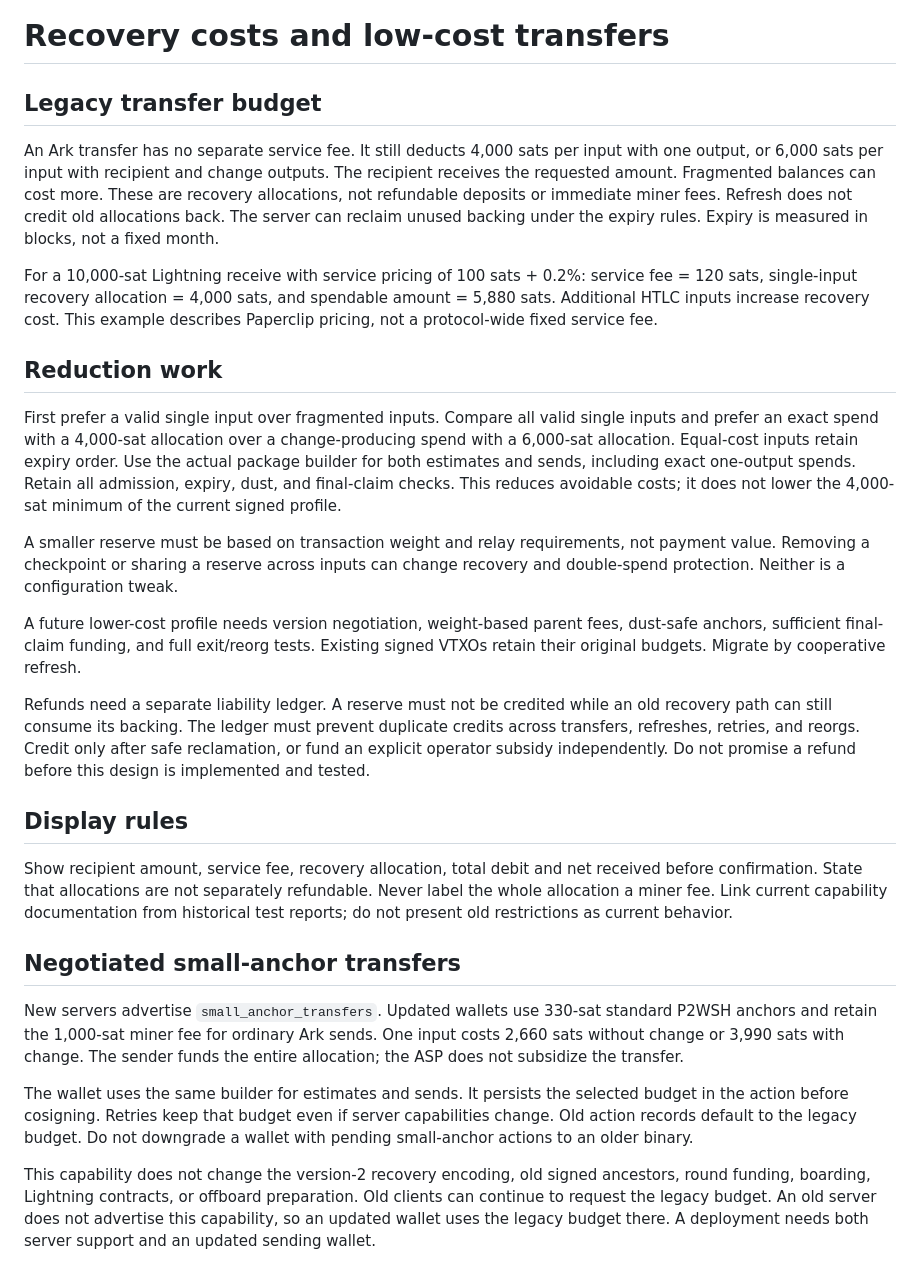
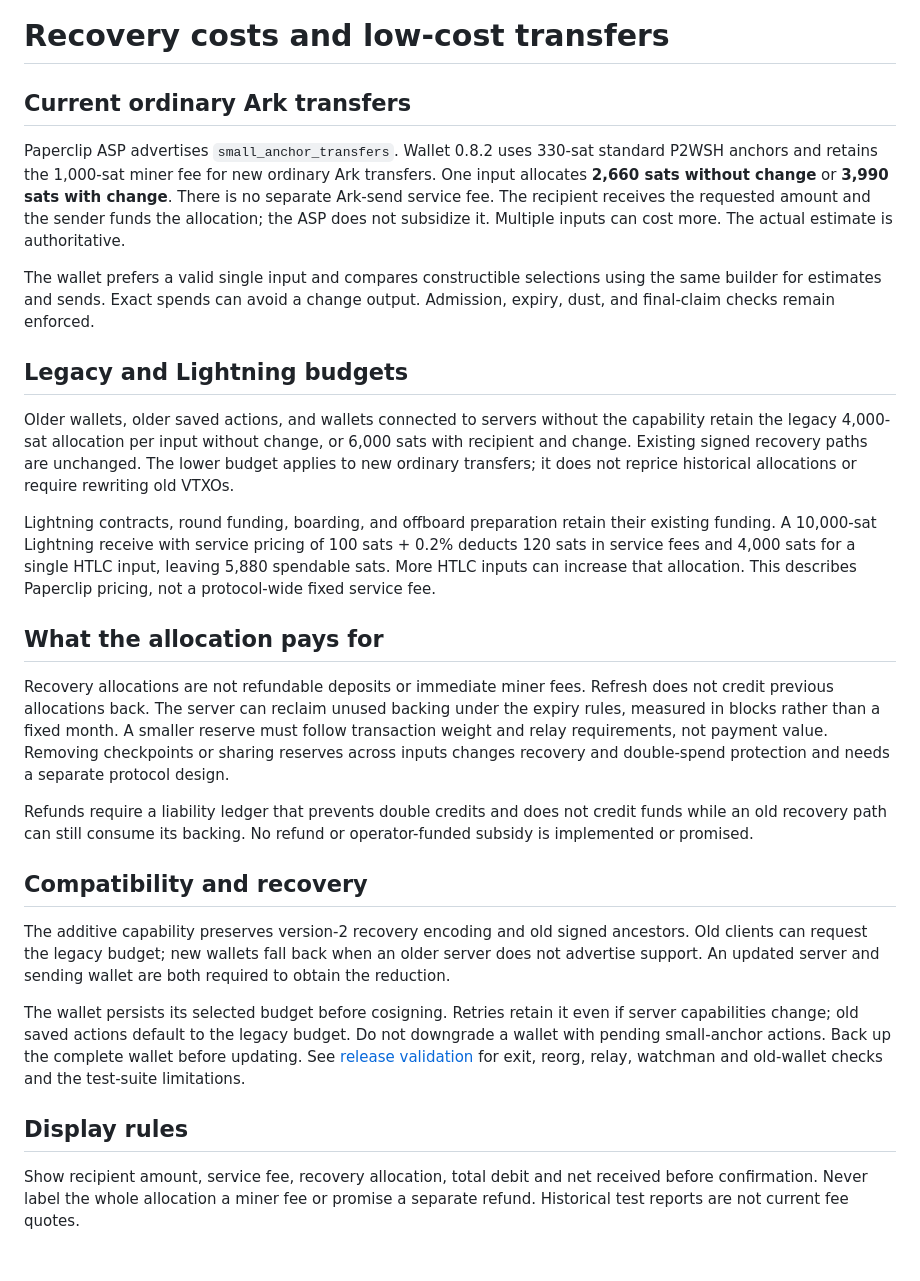
Before and after one commit to Kilombino/paperclip-wallet-app, a Markdown page: docs/recovery-costs.md, the part around the change. Rendered like a GitHub page.

Commit message:
Align recovery cost documentation with deployed capability

```diff
--- a/docs/recovery-costs.md
+++ b/docs/recovery-costs.md
@@ -1,63 +1,60 @@
 # Recovery costs and low-cost transfers
 
-## Legacy transfer budget
+## Current ordinary Ark transfers
 
-An Ark transfer has no separate service fee. It still deducts 4,000 sats per
-input with one output, or 6,000 sats per input with recipient and change outputs.
-The recipient receives the requested amount. Fragmented balances can cost more.
-These are recovery allocations, not refundable deposits or immediate miner fees.
-Refresh does not credit old allocations back. The server can reclaim unused
-backing under the expiry rules. Expiry is measured in blocks, not a fixed month.
+Paperclip ASP advertises `small_anchor_transfers`. Wallet 0.8.2 uses 330-sat
+standard P2WSH anchors and retains the 1,000-sat miner fee for new ordinary Ark
+transfers. One input allocates **2,660 sats without change** or **3,990 sats with
+change**. There is no separate Ark-send service fee. The recipient receives the
+requested amount and the sender funds the allocation; the ASP does not subsidize
+it. Multiple inputs can cost more. The actual estimate is authoritative.
 
-For a 10,000-sat Lightning receive with service pricing of 100 sats + 0.2%:
-service fee = 120 sats, single-input recovery allocation = 4,000 sats,
-and spendable amount = 5,880 sats. Additional HTLC inputs increase recovery cost.
-This example describes Paperclip pricing, not a protocol-wide fixed service fee.
+The wallet prefers a valid single input and compares constructible selections
+using the same builder for estimates and sends. Exact spends can avoid a change
+output. Admission, expiry, dust, and final-claim checks remain enforced.
 
-## Reduction work
+## Legacy and Lightning budgets
 
-First prefer a valid single input over fragmented inputs. Compare all valid single
-inputs and prefer an exact spend with a 4,000-sat allocation over a change-producing
-spend with a 6,000-sat allocation. Equal-cost inputs retain expiry order. Use the actual package
-builder for both estimates and sends, including exact one-output spends. Retain
-all admission, expiry, dust, and final-claim checks. This reduces avoidable costs;
-it does not lower the 4,000-sat minimum of the current signed profile.
+Older wallets, older saved actions, and wallets connected to servers without the
+capability retain the legacy 4,000-sat allocation per input without change, or
+6,000 sats with recipient and change. Existing signed recovery paths are unchanged.
+The lower budget applies to new ordinary transfers; it does not reprice historical
+allocations or require rewriting old VTXOs.
 
-A smaller reserve must be based on transaction weight and relay requirements,
-not payment value. Removing a checkpoint or sharing a reserve across inputs can
-change recovery and double-spend protection. Neither is a configuration tweak.
+Lightning contracts, round funding, boarding, and offboard preparation retain their
+existing funding. A 10,000-sat Lightning receive with service pricing of 100 sats +
+0.2% deducts 120 sats in service fees and 4,000 sats for a single HTLC input, leaving
+5,880 spendable sats. More HTLC inputs can increase that allocation. This describes
+Paperclip pricing, not a protocol-wide fixed service fee.
 
-A future lower-cost profile needs version negotiation, weight-based parent fees,
-dust-safe anchors, sufficient final-claim funding, and full exit/reorg tests.
-Existing signed VTXOs retain their original budgets. Migrate by cooperative refresh.
+## What the allocation pays for
 
-Refunds need a separate liability ledger. A reserve must not be credited while an
-old recovery path can still consume its backing. The ledger must prevent duplicate
-credits across transfers, refreshes, retries, and reorgs. Credit only after safe
-reclamation, or fund an explicit operator subsidy independently. Do not promise a
-refund before this design is implemented and tested.
+Recovery allocations are not refundable deposits or immediate miner fees.
+Refresh does not credit previous allocations back. The server can reclaim unused
+backing under the expiry rules, measured in blocks rather than a fixed month.
+A smaller reserve must follow transaction weight and relay requirements, not
+payment value. Removing checkpoints or sharing reserves across inputs changes
+recovery and double-spend protection and needs a separate protocol design.
+
+Refunds require a liability ledger that prevents double credits and does not
+credit funds while an old recovery path can still consume its backing. No refund
+or operator-funded subsidy is implemented or promised.
+
+## Compatibility and recovery
+
+The additive capability preserves version-2 recovery encoding and old signed
+ancestors. Old clients can request the legacy budget; new wallets fall back when
+an older server does not advertise support. An updated server and sending wallet
+are both required to obtain the reduction.
+
+The wallet persists its selected budget before cosigning. Retries retain it even
+if server capabilities change; old saved actions default to the legacy budget.
+Do not downgrade a wallet with pending small-anchor actions. Back up the complete
+wallet before updating. See [release validation](small-anchor-validation.md) for
+exit, reorg, relay, watchman and old-wallet checks and the test-suite limitations.
 
 ## Display rules
 
 Show recipient amount, service fee, recovery allocation, total debit and net
-received before confirmation. State that allocations are not separately refundable.
-Never label the whole allocation a miner fee. Link current capability documentation
-from historical test reports; do not present old restrictions as current behavior.
-
-## Negotiated small-anchor transfers
-
-New servers advertise `small_anchor_transfers`. Updated wallets use 330-sat
-standard P2WSH anchors and retain the 1,000-sat miner fee for ordinary Ark sends.
-One input costs 2,660 sats without change or 3,990 sats with change. The sender
-funds the entire allocation; the ASP does not subsidize the transfer.
-
-The wallet uses the same builder for estimates and sends. It persists the
-selected budget in the action before cosigning. Retries keep that budget even
-if server capabilities change. Old action records default to the legacy budget.
-Do not downgrade a wallet with pending small-anchor actions to an older binary.
-
-This capability does not change the version-2 recovery encoding, old signed
-ancestors, round funding, boarding, Lightning contracts, or offboard preparation.
-Old clients can continue to request the legacy budget. An old server does not
-advertise this capability, so an updated wallet uses the legacy budget there.
-A deployment needs both server support and an updated sending wallet.
+received before confirmation. Never label the whole allocation a miner fee or
+promise a separate refund. Historical test reports are not current fee quotes.
```
